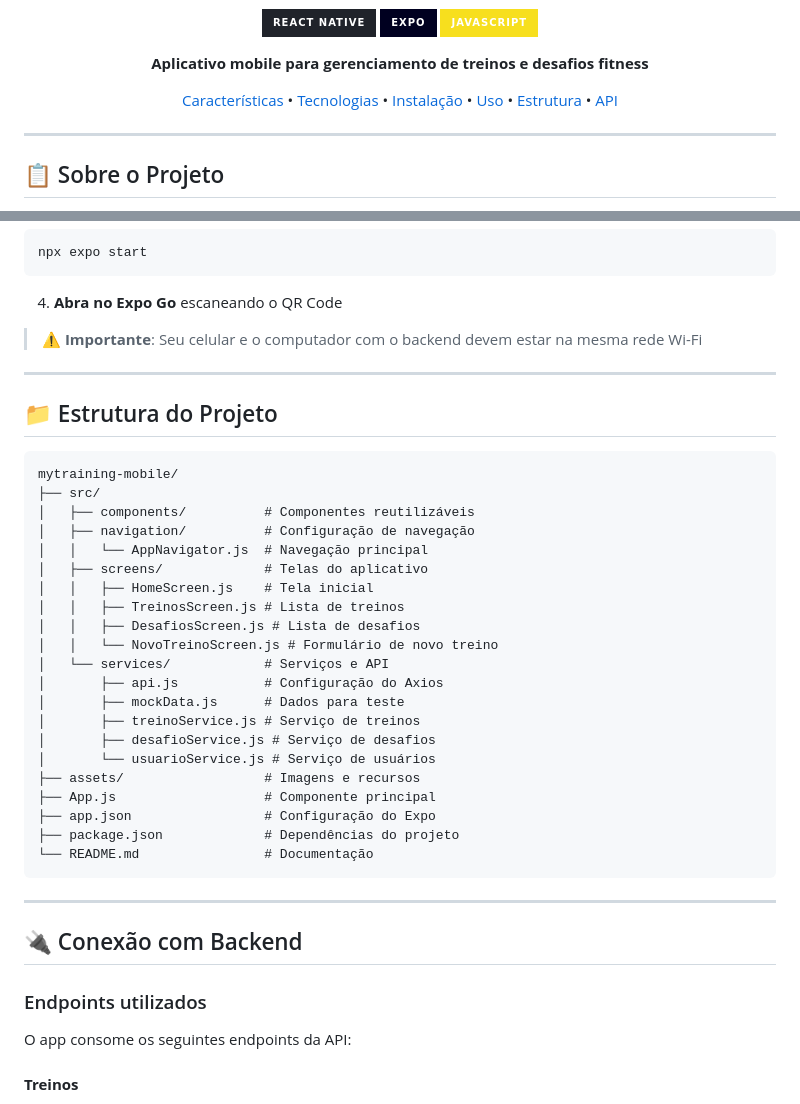
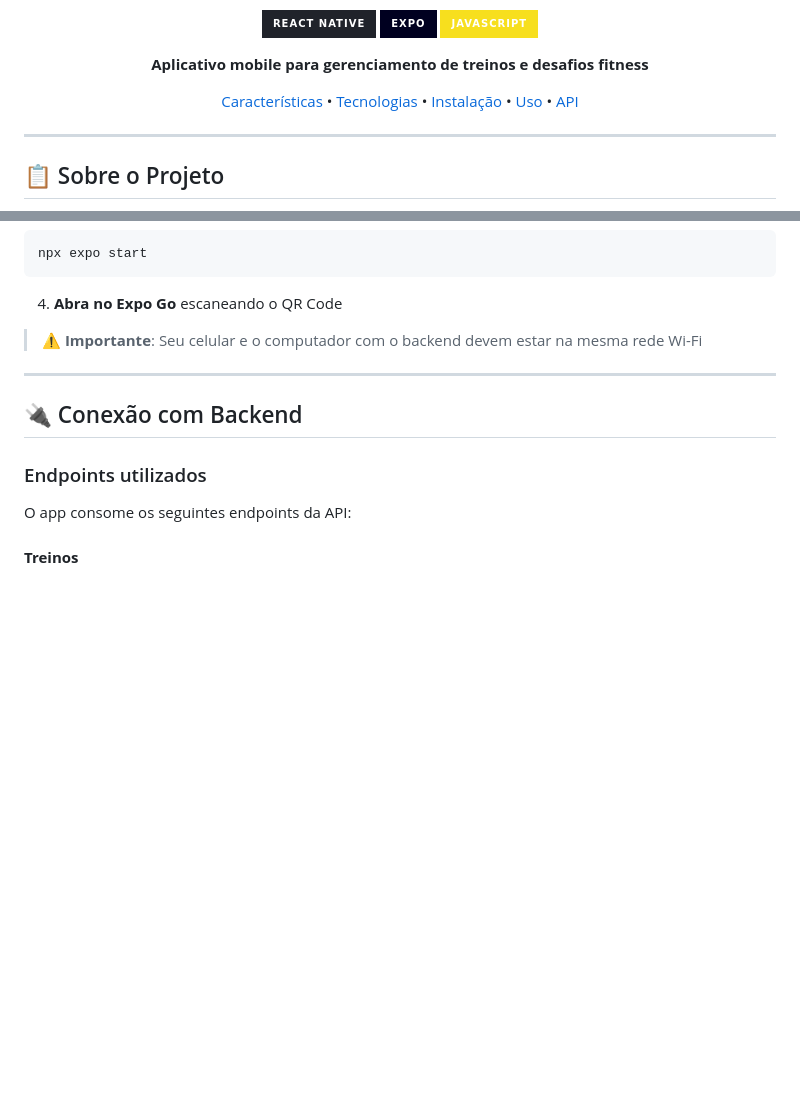
Before and after one commit to henriquebcorrea/my-training-mobile, a Markdown page: README.md, 2 parts joined by grey strips. GitHub-like rendering; badges without logos; blank space fills up the shorter version.

````diff
--- a/README.md
+++ b/README.md
@@ -12,7 +12,6 @@
 [Tecnologias](#-tecnologias) •
 [Instalação](#-instalação) •
 [Uso](#-como-usar) •
-[Estrutura](#-estrutura-do-projeto) •
 [API](#-conexão-com-backend)
 
 </div>
@@ -112,34 +111,6 @@ npx expo start
 
 ---
 
-## 📁 Estrutura do Projeto
-
-```
-mytraining-mobile/
-├── src/
-│   ├── components/          # Componentes reutilizáveis
-│   ├── navigation/          # Configuração de navegação
-│   │   └── AppNavigator.js  # Navegação principal
-│   ├── screens/             # Telas do aplicativo
-│   │   ├── HomeScreen.js    # Tela inicial
-│   │   ├── TreinosScreen.js # Lista de treinos
-│   │   ├── DesafiosScreen.js # Lista de desafios
-│   │   └── NovoTreinoScreen.js # Formulário de novo treino
-│   └── services/            # Serviços e API
-│       ├── api.js           # Configuração do Axios
-│       ├── mockData.js      # Dados para teste
-│       ├── treinoService.js # Serviço de treinos
-│       ├── desafioService.js # Serviço de desafios
-│       └── usuarioService.js # Serviço de usuários
-├── assets/                  # Imagens e recursos
-├── App.js                   # Componente principal
-├── app.json                 # Configuração do Expo
-├── package.json             # Dependências do projeto
-└── README.md                # Documentação
-```
-
----
-
 ## 🔌 Conexão com Backend
 
 ### Endpoints utilizados
````
Also changed, not shown: other parts of README.md (+5 -0 lines).
